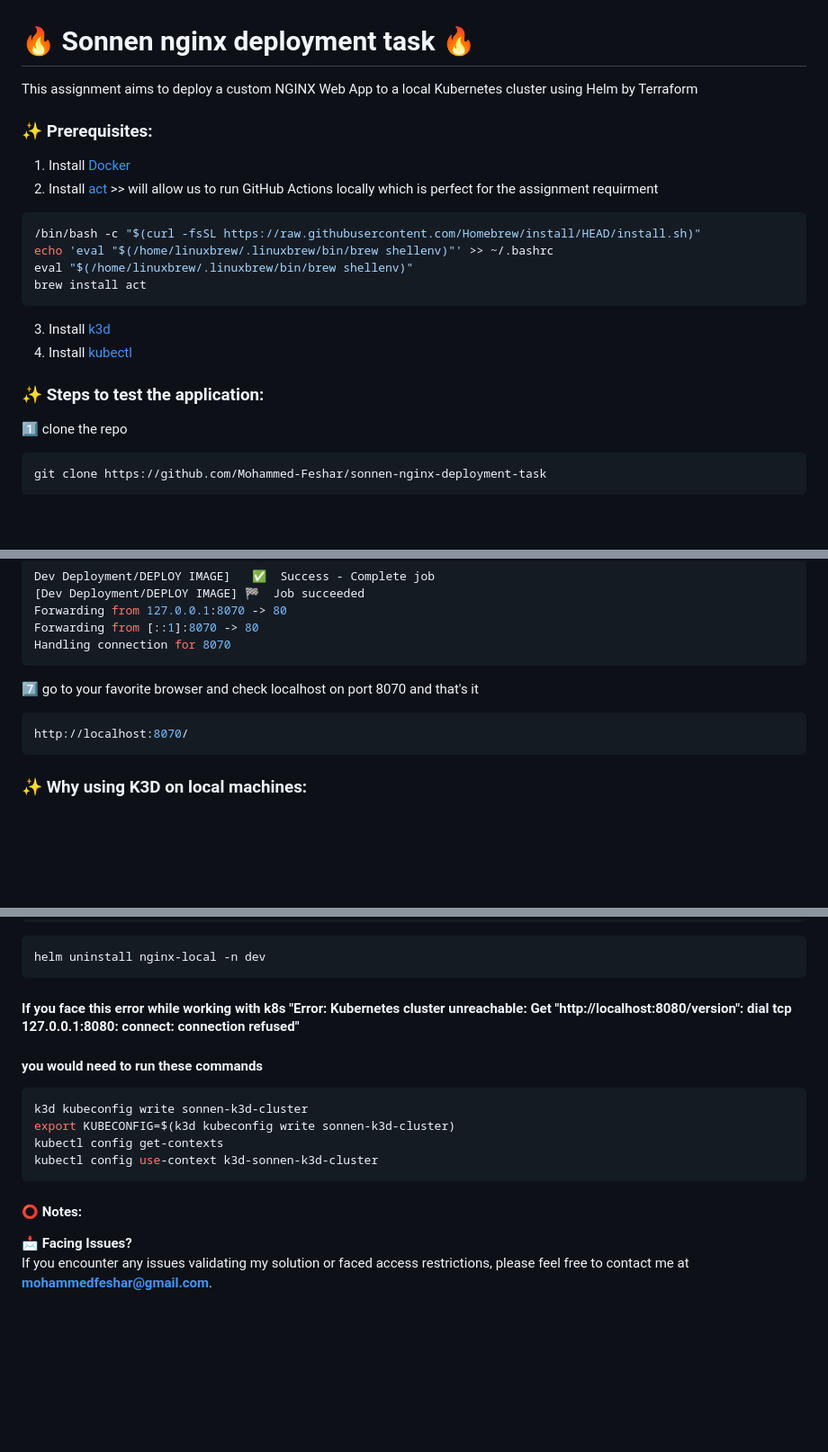
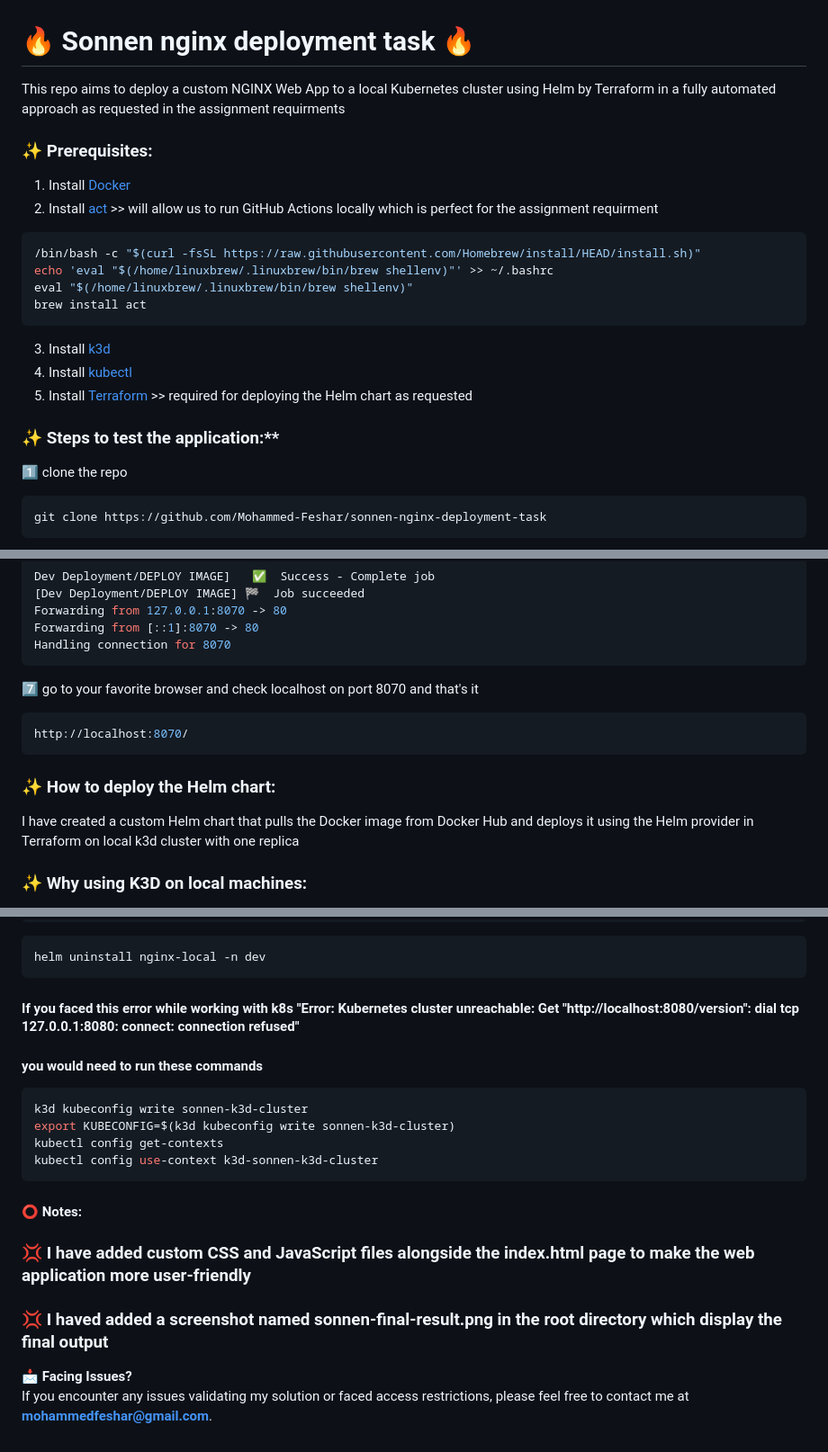
Before and after one commit to Mohammed-Feshar/sonnen-nginx-deployment-task, a Markdown page: README.md, 3 parts joined by grey strips. Shown: that part at 90% size. Rendered like a GitHub page; blank space fills up the shorter version.

````diff
--- a/README.md
+++ b/README.md
@@ -1,5 +1,5 @@
 #  🔥 Sonnen nginx deployment task 🔥
-This assignment aims to deploy a custom NGINX Web App to a local Kubernetes cluster using Helm by Terraform
+This repo aims to deploy a custom NGINX Web App to a local Kubernetes cluster using Helm by Terraform in a fully automated approach as requested in the assignment requirments
 
 ### ✨ Prerequisites:
 1. Install [Docker](https://docs.docker.com/get-docker/)
@@ -12,8 +12,9 @@ brew install act
 ```
 3. Install [k3d](https://k3d.io/#installation)
 4. Install [kubectl](https://kubernetes.io/docs/tasks/tools/)
+5. Install [Terraform](https://developer.hashicorp.com/terraform/downloads) >> required for deploying the Helm chart as requested
 
-### ✨ Steps to test the application:
+### ✨ Steps to test the application:**
 1️⃣ clone the repo
 ```bash
 git clone https://github.com/Mohammed-Feshar/sonnen-nginx-deployment-task
@@ -46,6 +47,10 @@ Handling connection for 8070
 ```bash
 http://localhost:8070/
 ```
+### ✨ How to deploy the Helm chart:
+I have created a custom Helm chart that pulls the Docker image from Docker Hub and deploys it using the Helm provider in Terraform on local k3d cluster with one replica
+
+
 ### ✨ Why using K3D on local machines:
 I picked k3d because it's a lightweight wrapper around k3s that allows spinning up a local Kubernetes cluster in seconds.and by default it creates a single node cluster where the control plane and worker are combined togther, and it's great for machines with limited resources like laptops, also it's ideal for local development or testing environments
 
@@ -83,7 +88,7 @@ helm list -n dev
 ```bash
 helm uninstall nginx-local -n dev
 ```
-#### If you face this error while working with k8s "Error: Kubernetes cluster unreachable: Get "http://localhost:8080/version": dial tcp 127.0.0.1:8080: connect: connection refused"
+#### If you faced this error while working with k8s "Error: Kubernetes cluster unreachable: Get "http://localhost:8080/version": dial tcp 127.0.0.1:8080: connect: connection refused"
 #### you would need to run these commands
 ```bash
 k3d kubeconfig write sonnen-k3d-cluster
@@ -93,5 +98,7 @@ kubectl config use-context k3d-sonnen-k3d-cluster
 ```
 
 #### ⭕ Notes:
+### 💢 I have added custom CSS and JavaScript files alongside the index.html page to make the web application more user-friendly
+### 💢 I haved added a screenshot named sonnen-final-result.png in the root directory which display the final output
 📩 **Facing Issues?**
 If you encounter any issues validating my solution or faced access restrictions, please feel free to contact me at **mohammedfeshar@gmail.com**.
````
